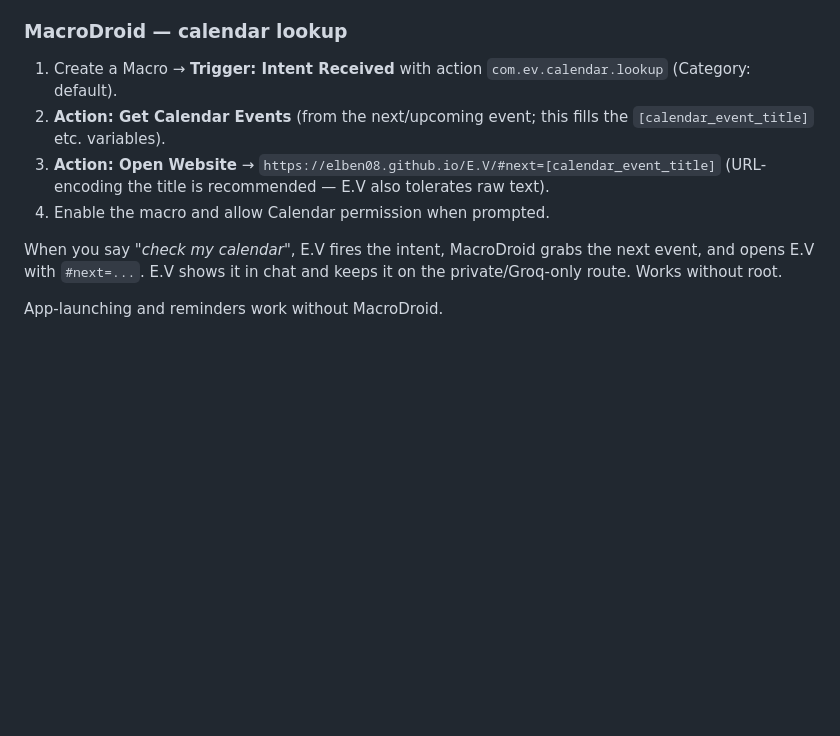
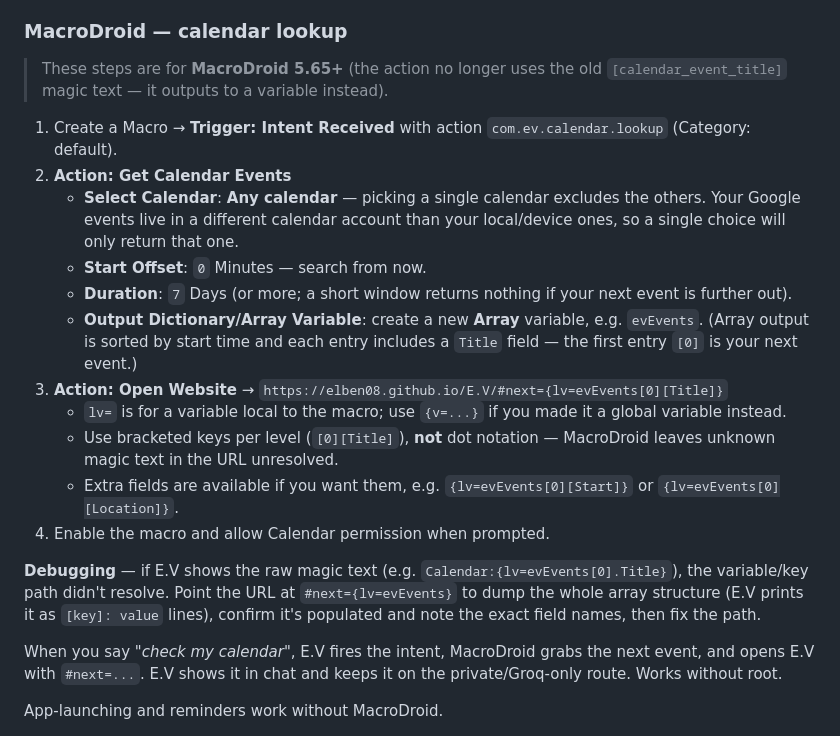
Before and after one commit to Elben08/E.V, a Markdown page: README.md, the part around the change. Rendered like a GitHub page; blank space fills up the shorter version.

Commit message:
docs: correct MacroDroid calendar-lookup steps for 5.65+ (array variable, bracketed keys, Any calendar)

```diff
--- a/README.md
+++ b/README.md
@@ -79,10 +79,21 @@ In Chrome: menu (⋮) → **Add to Home screen**. E.V now has its own icon and f
 
 ### MacroDroid — calendar lookup
 
+> These steps are for **MacroDroid 5.65+** (the action no longer uses the old `[calendar_event_title]` magic text — it outputs to a variable instead).
+
 1. Create a Macro → **Trigger: Intent Received** with action `com.ev.calendar.lookup` (Category: default).
-2. **Action: Get Calendar Events** (from the next/upcoming event; this fills the `[calendar_event_title]` etc. variables).
-3. **Action: Open Website** → `https://elben08.github.io/E.V/#next=[calendar_event_title]` (URL-encoding the title is recommended — E.V also tolerates raw text).
+2. **Action: Get Calendar Events**
+   - **Select Calendar**: **Any calendar** — picking a single calendar excludes the others. Your Google events live in a different calendar account than your local/device ones, so a single choice will only return that one.
+   - **Start Offset**: `0` Minutes — search from now.
+   - **Duration**: `7` Days (or more; a short window returns nothing if your next event is further out).
+   - **Output Dictionary/Array Variable**: create a new **Array** variable, e.g. `evEvents`. (Array output is sorted by start time and each entry includes a `Title` field — the first entry `[0]` is your next event.)
+3. **Action: Open Website** → `https://elben08.github.io/E.V/#next={lv=evEvents[0][Title]}`
+   - `lv=` is for a variable local to the macro; use `{v=...}` if you made it a global variable instead.
+   - Use bracketed keys per level (`[0][Title]`), **not** dot notation — MacroDroid leaves unknown magic text in the URL unresolved.
+   - Extra fields are available if you want them, e.g. `{lv=evEvents[0][Start]}` or `{lv=evEvents[0][Location]}`.
 4. Enable the macro and allow Calendar permission when prompted.
+
+**Debugging** — if E.V shows the raw magic text (e.g. `Calendar:{lv=evEvents[0].Title}`), the variable/key path didn't resolve. Point the URL at `#next={lv=evEvents}` to dump the whole array structure (E.V prints it as `[key]: value` lines), confirm it's populated and note the exact field names, then fix the path.
 
 When you say *"check my calendar"*, E.V fires the intent, MacroDroid grabs the next event, and opens E.V with `#next=...`. E.V shows it in chat and keeps it on the private/Groq-only route. Works without root.
 
```
